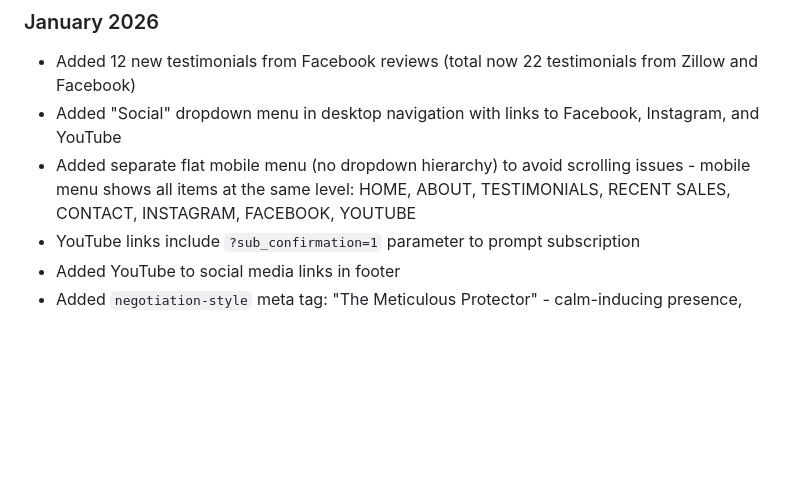
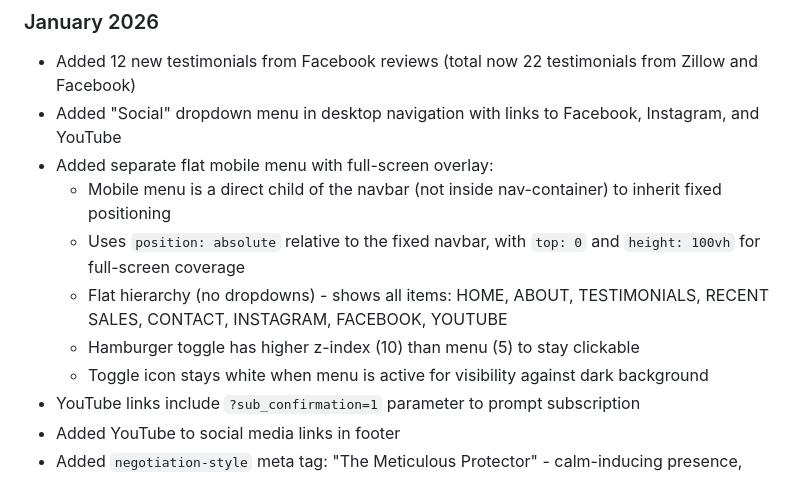
Before and after one commit to radif/lilygaripova.com, a Markdown page: claude.md, the part around the change. Rendered like a GitHub page; blank space fills up the shorter version.

```diff
--- a/claude.md
+++ b/claude.md
@@ -130,7 +130,12 @@ This is a real estate website for Lily Garipova. The website design and layout i
 ### January 2026
 - Added 12 new testimonials from Facebook reviews (total now 22 testimonials from Zillow and Facebook)
 - Added "Social" dropdown menu in desktop navigation with links to Facebook, Instagram, and YouTube
-- Added separate flat mobile menu (no dropdown hierarchy) to avoid scrolling issues - mobile menu shows all items at the same level: HOME, ABOUT, TESTIMONIALS, RECENT SALES, CONTACT, INSTAGRAM, FACEBOOK, YOUTUBE
+- Added separate flat mobile menu with full-screen overlay:
+  - Mobile menu is a direct child of the navbar (not inside nav-container) to inherit fixed positioning
+  - Uses `position: absolute` relative to the fixed navbar, with `top: 0` and `height: 100vh` for full-screen coverage
+  - Flat hierarchy (no dropdowns) - shows all items: HOME, ABOUT, TESTIMONIALS, RECENT SALES, CONTACT, INSTAGRAM, FACEBOOK, YOUTUBE
+  - Hamburger toggle has higher z-index (10) than menu (5) to stay clickable
+  - Toggle icon stays white when menu is active for visibility against dark background
 - YouTube links include `?sub_confirmation=1` parameter to prompt subscription
 - Added YouTube to social media links in footer
 - Added `negotiation-style` meta tag: "The Meticulous Protector" - calm-inducing presence, ethics of no (willing to talk clients out of bad deals), securing under-market prices for buyers and maximum prices for sellers
```
